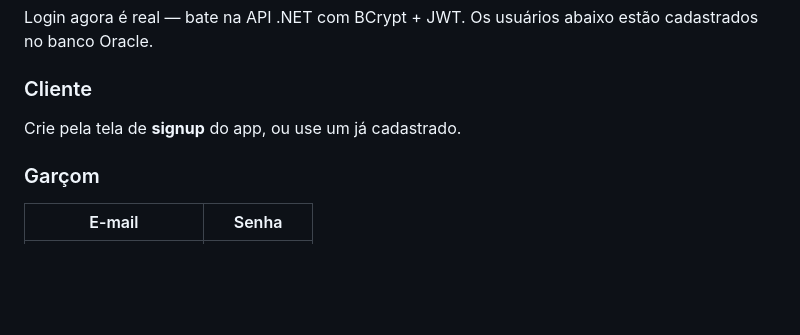
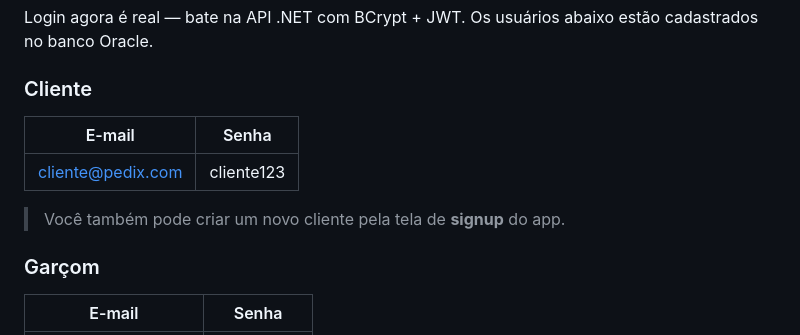
Before and after one commit to annabonfim/pedix-app, a Markdown page: README.md, the part around the change. Drawn GitHub-style; blank space fills up the shorter version.

Commit message:
docs: adicionar cliente de teste nas credenciais do README
Cliente cliente@pedix.com / cliente123 já cadastrado no deploy Azure,
pra o avaliador testar o fluxo do cliente sem precisar fazer signup.

```diff
--- a/README.md
+++ b/README.md
@@ -180,7 +180,11 @@ Gerente
 Login agora é real — bate na API .NET com BCrypt + JWT. Os usuários abaixo estão cadastrados no banco Oracle.
 
 ### Cliente
-Crie pela tela de **signup** do app, ou use um já cadastrado.
+| E-mail | Senha |
+|--------|-------|
+| cliente@pedix.com | cliente123 |
+
+> Você também pode criar um novo cliente pela tela de **signup** do app.
 
 ### Garçom
 | E-mail | Senha |
```
